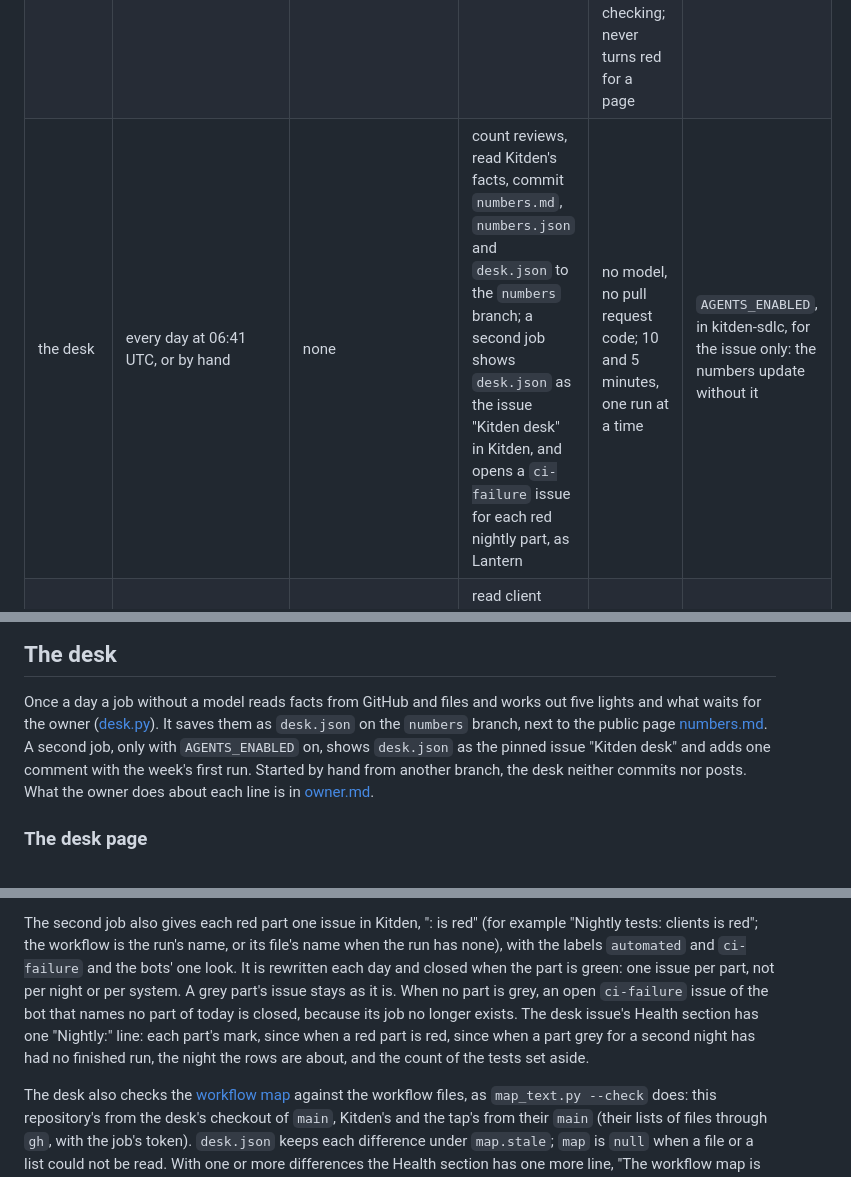
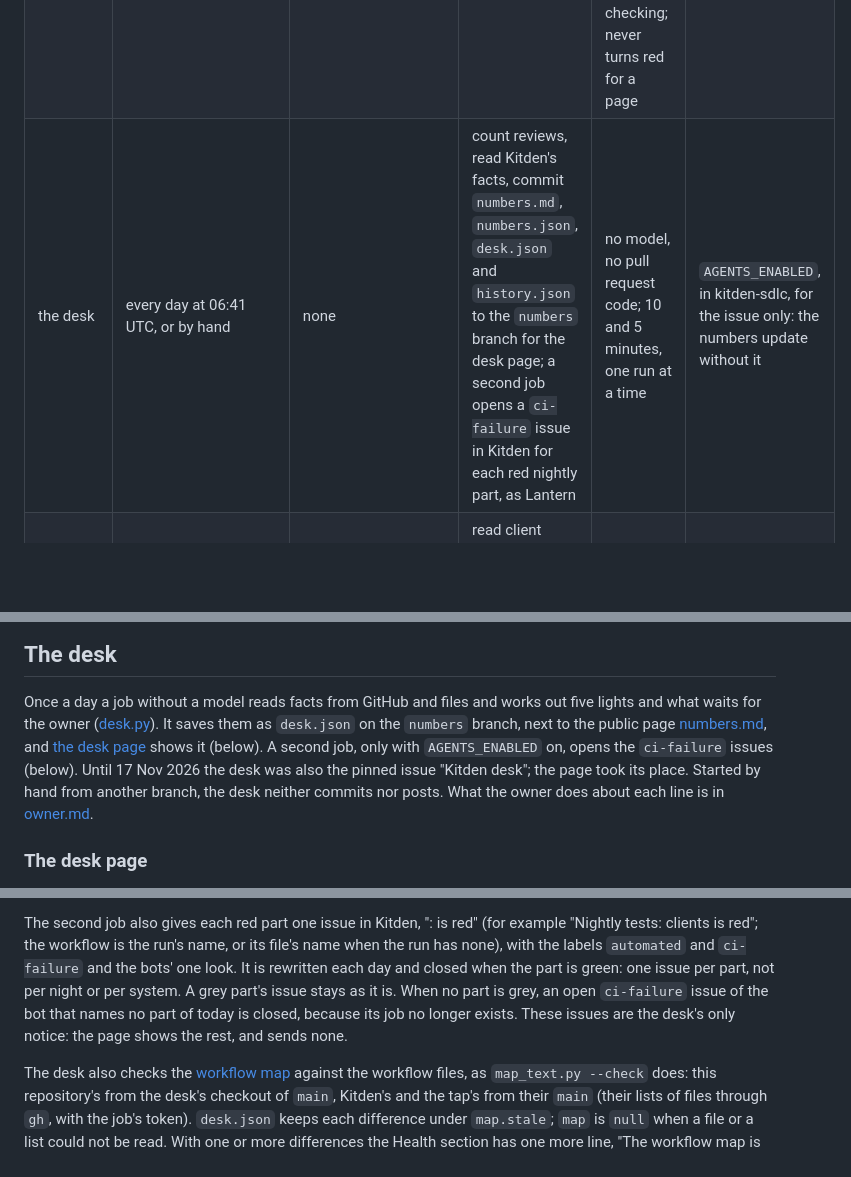
Before and after one commit to KonstantinStarovoytov/kitden-sdlc, a Markdown page: docs/agents.md, 3 parts joined by grey strips. Rendered like a GitHub page; blank space fills up the shorter version.

```diff
--- a/docs/agents.md
+++ b/docs/agents.md
@@ -11,7 +11,7 @@ do and its limits. Every workflow that runs an agent follows [RULES.md](../RULES
 | `luna` reviewer | the same | GPT-6 Luna | read in a sandbox with no network, answer with findings | see below | the same |
 | workflow check | a pull request changes `.github/workflows/` | none | run zizmor, actionlint and the rule checker | read only | none |
 | list check | a Kitden pull request changes `docs/clients.md` | none: a script, not an agent | read the doc page of each row it adds or changes, and warn | read only, no secret; 10 minutes; at most 20 pages, 40 exact words a row and 3 minutes of checking; never turns red for a page | none |
-| the desk | every day at 06:41 UTC, or by hand | none | count reviews, read Kitden's facts, commit `numbers.md`, `numbers.json` and `desk.json` to the `numbers` branch; a second job shows `desk.json` as the issue "Kitden desk" in Kitden, and opens a `ci-failure` issue for each red nightly part, as Lantern | no model, no pull request code; 10 and 5 minutes, one run at a time | `AGENTS_ENABLED`, in kitden-sdlc, for the issue only: the numbers update without it |
+| the desk | every day at 06:41 UTC, or by hand | none | count reviews, read Kitden's facts, commit `numbers.md`, `numbers.json`, `desk.json` and `history.json` to the `numbers` branch for the desk page; a second job opens a `ci-failure` issue in Kitden for each red nightly part, as Lantern | no model, no pull request code; 10 and 5 minutes, one run at a time | `AGENTS_ENABLED`, in kitden-sdlc, for the issue only: the numbers update without it |
 | client watcher | every day at 05:17 UTC, or by hand | Claude Sonnet 5.5 at effort medium, on `ANTHROPIC_API_KEY` | read client release notes and docs; a job without the model opens issues in Kitden as Lantern and commits the memory to the `watch` branch | 15 minutes per job, 60 model calls, one run at a time | `AGENTS_ENABLED` and `WATCH_LIVE`, in kitden-sdlc |
 | release prep | the owner runs it by hand in Kitden | Claude, the model Kitden's caller names | read the checkout and the release context; write the notes, the README, the guide, the policy files and the plugin README to one output folder; scripts check them, and the model gets one pass to fix what they find; jobs without the model set the version, record the README pictures and open the release pull request as the release app (a draft when a problem is left) | two agent jobs with the same read-only tools: 25 minutes and 60 turns, then 10 minutes and 15 turns; one run at a time; it does not start while a release pull request is open or three bot pull requests wait, and stops when the branch `prepare-vX.Y.Z` exists | `AGENTS_ENABLED`, in Kitden; started by hand |
 | release watch | every day in Kitden, or by hand | none | open or update two issues in Kitden as Lantern | no model, writes issues only, one run at a time | `AGENTS_ENABLED`, in Kitden |
@@ -48,10 +48,11 @@ heading of its own: it is put on one line, or inside a quote.
 Once a day a job without a model reads facts from GitHub and files and works out five lights and
 what waits for the owner ([desk.py](../scripts/desk.py)). It saves them as `desk.json` on the
 `numbers` branch, next to the public page
-[numbers.md](https://github.com/KonstantinStarovoytov/kitden-sdlc/blob/numbers/numbers.md). A
-second job, only with `AGENTS_ENABLED` on, shows `desk.json` as the pinned issue "Kitden desk" and
-adds one comment with the week's first run. Started by hand from another branch, the desk
-neither commits nor posts. What the owner does about each line is in [owner.md](owner.md).
+[numbers.md](https://github.com/KonstantinStarovoytov/kitden-sdlc/blob/numbers/numbers.md), and
+[the desk page](https://konstantinstarovoytov.github.io/kitden-sdlc/desk/) shows it (below). A
+second job, only with `AGENTS_ENABLED` on, opens the `ci-failure` issues (below). Until 17 Nov
+2026 the desk was also the pinned issue "Kitden desk"; the page took its place. Started by hand
+from another branch, the desk neither commits nor posts. What the owner does about each line is in [owner.md](owner.md).
 
 ### The desk page
 
@@ -128,10 +129,8 @@ example "Nightly tests: clients is red"; the workflow is the run's name, or its
 the run has none), with the labels `automated` and `ci-failure` and the bots' one look. It is
 rewritten each day and closed when the part is green: one issue per part, not per night or per
 system. A grey part's issue stays as it is. When no part is grey, an open `ci-failure` issue of
-the bot that names no part of today is closed, because its job no longer exists. The desk issue's
-Health section has one "Nightly:" line: each part's mark, since when a red part is red, since
-when a part grey for a second night has had no finished run, the night the rows are about, and
-the count of the tests set aside.
+the bot that names no part of today is closed, because its job no longer exists. These issues
+are the desk's only notice: the page shows the rest, and sends none.
 
 The desk also checks the [workflow map](map/index.html) against the workflow files, as
 `map_text.py --check` does: this repository's from the desk's checkout of `main`, Kitden's and
```
Also changed, not shown: other parts of docs/agents.md (+1 -1 lines), README.md (+3 -3 lines), docs/owner.md (+11 -13 lines), docs/images/map-every-day-dark.png, docs/images/map-every-day-light.png, 7 other files.
